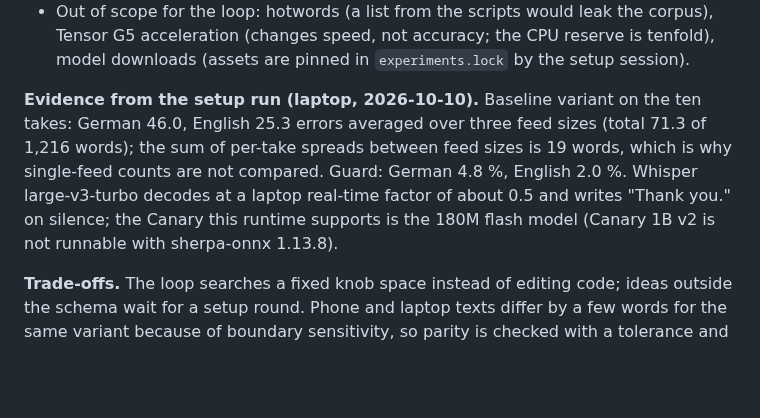
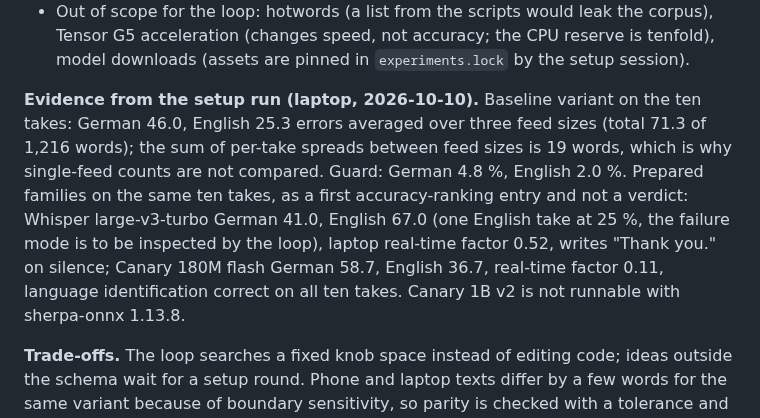
Before and after one commit to dothackerman/pixel-local-dictation, a Markdown page: docs/decisions.md, the part around the change. Rendered like a GitHub page; blank space fills up the shorter version.

Commit message:
ADR-004: first laptop numbers of the prepared Whisper turbo and Canary 180M variants

```diff
--- a/docs/decisions.md
+++ b/docs/decisions.md
@@ -70,7 +70,7 @@ Also measured: cold load 3.9 s and 4.2 s; total PSS after load 764 MB and 1,045
 - The four unrecorded scripts are a hold-out that lives outside the repository; the loop runner refuses to start while they are in `corpus/`. Recording happens once, when the pre-registered trigger fires.
 - Out of scope for the loop: hotwords (a list from the scripts would leak the corpus), Tensor G5 acceleration (changes speed, not accuracy; the CPU reserve is tenfold), model downloads (assets are pinned in `experiments.lock` by the setup session).
 
-**Evidence from the setup run (laptop, 2026-10-10).** Baseline variant on the ten takes: German 46.0, English 25.3 errors averaged over three feed sizes (total 71.3 of 1,216 words); the sum of per-take spreads between feed sizes is 19 words, which is why single-feed counts are not compared. Guard: German 4.8 %, English 2.0 %. Whisper large-v3-turbo decodes at a laptop real-time factor of about 0.5 and writes "Thank you." on silence; the Canary this runtime supports is the 180M flash model (Canary 1B v2 is not runnable with sherpa-onnx 1.13.8).
+**Evidence from the setup run (laptop, 2026-10-10).** Baseline variant on the ten takes: German 46.0, English 25.3 errors averaged over three feed sizes (total 71.3 of 1,216 words); the sum of per-take spreads between feed sizes is 19 words, which is why single-feed counts are not compared. Guard: German 4.8 %, English 2.0 %. Prepared families on the same ten takes, as a first accuracy-ranking entry and not a verdict: Whisper large-v3-turbo German 41.0, English 67.0 (one English take at 25 %, the failure mode is to be inspected by the loop), laptop real-time factor 0.52, writes "Thank you." on silence; Canary 180M flash German 58.7, English 36.7, real-time factor 0.11, language identification correct on all ten takes. Canary 1B v2 is not runnable with sherpa-onnx 1.13.8.
 
 **Trade-offs.** The loop searches a fixed knob space instead of editing code; ideas outside the schema wait for a setup round. Phone and laptop texts differ by a few words for the same variant because of boundary sensitivity, so parity is checked with a tolerance and the phone text counts when they diverge. The benchmark build, debuggable, stays on the phone overnight.
 
```
